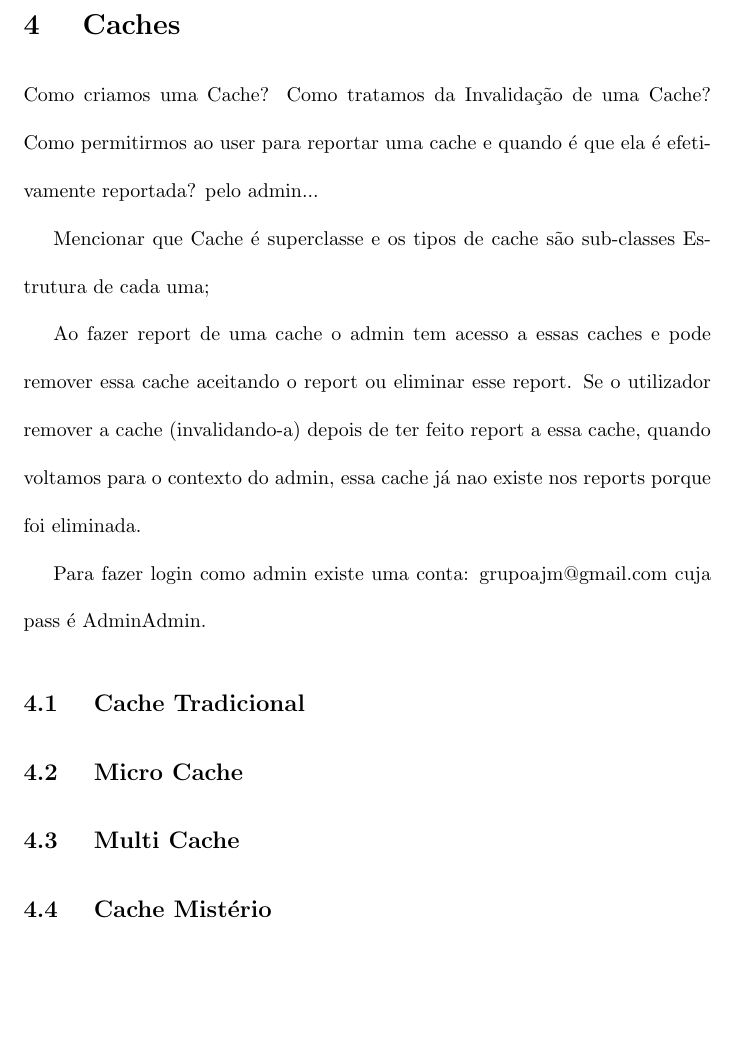
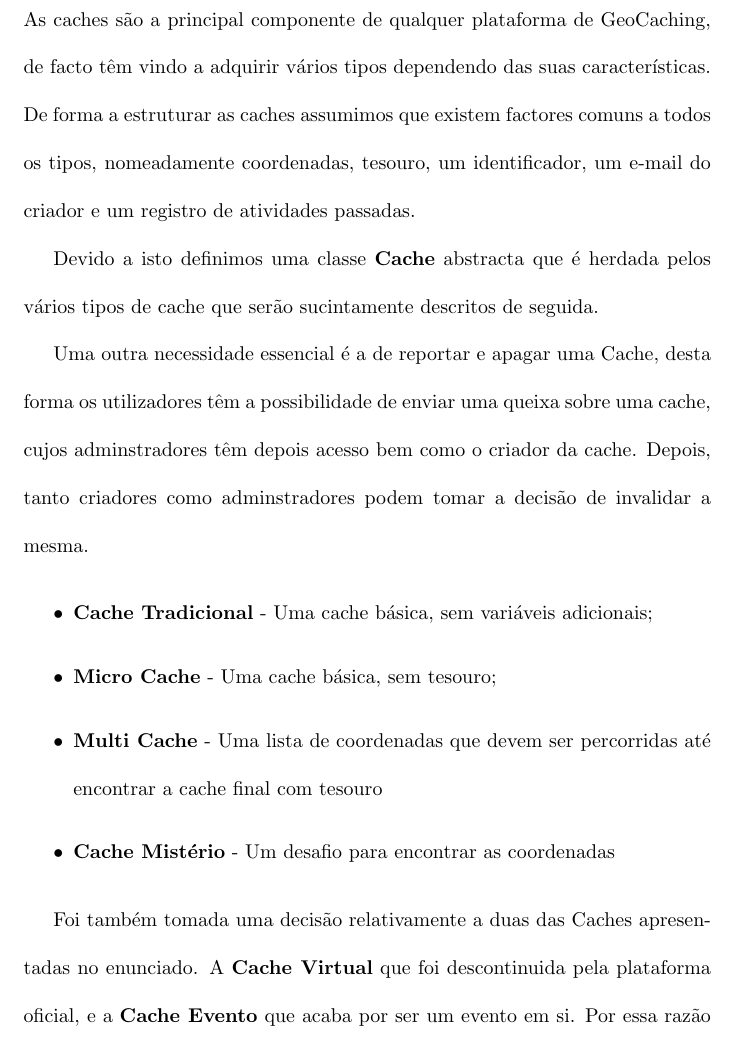
Before and after one commit to martinhoaragao/Geocaching-Java, a LaTeX document (reportGeo.tex): part of page 9 of 22 before the commit and part of page 9 of 23 after it, cut at the place of the change, the shorter picture padded with empty space. Compiled offline with pdfLaTeX.

Commit message:
Finish Cache info on Latex

```diff
--- a/reportGeo.tex
+++ b/reportGeo.tex
@@ -140,25 +140,25 @@ private TreeMap<String, Double> adminMails;
 
 \pagebreak
 
-TODO
 \section{ Caches }
-Como criamos uma Cache?
-Como tratamos da Invalidação de uma Cache?
-Como permitirmos ao user para reportar uma cache e quando é que ela é efetivamente reportada? pelo admin...
+As caches são a principal componente de qualquer plataforma de GeoCaching, de facto têm vindo a adquirir vários tipos dependendo das suas características.
+De forma a estruturar as caches assumimos que existem factores comuns a todos os tipos, nomeadamente coordenadas, tesouro, um identificador, um e-mail do criador e um registro de atividades passadas.
 
-Mencionar que Cache é superclasse e os tipos de cache são sub-classes Estrutura de cada uma;
+Devido a isto definimos uma classe \textbf{Cache} abstracta que é herdada pelos vários tipos de cache que serão sucintamente descritos de seguida.
 
-Ao fazer report de uma cache o admin tem acesso a essas caches e pode remover essa cache aceitando o report ou eliminar esse report. Se o utilizador remover a cache (invalidando-a) depois de ter feito report a essa cache, quando voltamos para o contexto do admin, essa cache já nao existe nos reports porque foi eliminada.
+Uma outra necessidade essencial é a de reportar e apagar uma Cache, desta forma os utilizadores têm a possibilidade de enviar uma queixa sobre uma cache, cujos adminstradores têm depois acesso bem como o criador da cache.
+Depois, tanto criadores como adminstradores podem tomar a decisão de invalidar a mesma.
 
-Para fazer login como admin existe uma conta: grupoajm@gmail.com   cuja pass é AdminAdmin.
+\begin{itemize}
+  \item \textbf{Cache Tradicional} - Uma cache básica, sem variáveis adicionais;
+  \item \textbf{Micro Cache} - Uma cache básica, sem tesouro;
+  \item \textbf{Multi Cache} - Uma lista de coordenadas que devem ser percorridas até encontrar a cache final com tesouro
+  \item \textbf{Cache Mistério} - Um desafio para encontrar as coordenadas
+\end{itemize}
 
-
-\subsection{ Cache Tradicional}
-\subsection{ Micro Cache }
-\subsection{ Multi Cache}
-\subsection{ Cache Mistério }
-
-
+Foi também tomada uma decisão relativamente a duas das Caches apresentadas no enunciado.
+A \textbf{Cache Virtual} que foi descontinuida pela plataforma oficial, e a \textbf{Cache Evento} que acaba por ser um evento em si.
+Por essa razão nenhuma das duas foi contemplada pela nossa estrutura.
 
 \pagebreak
 \section{Registo e Login}
```
